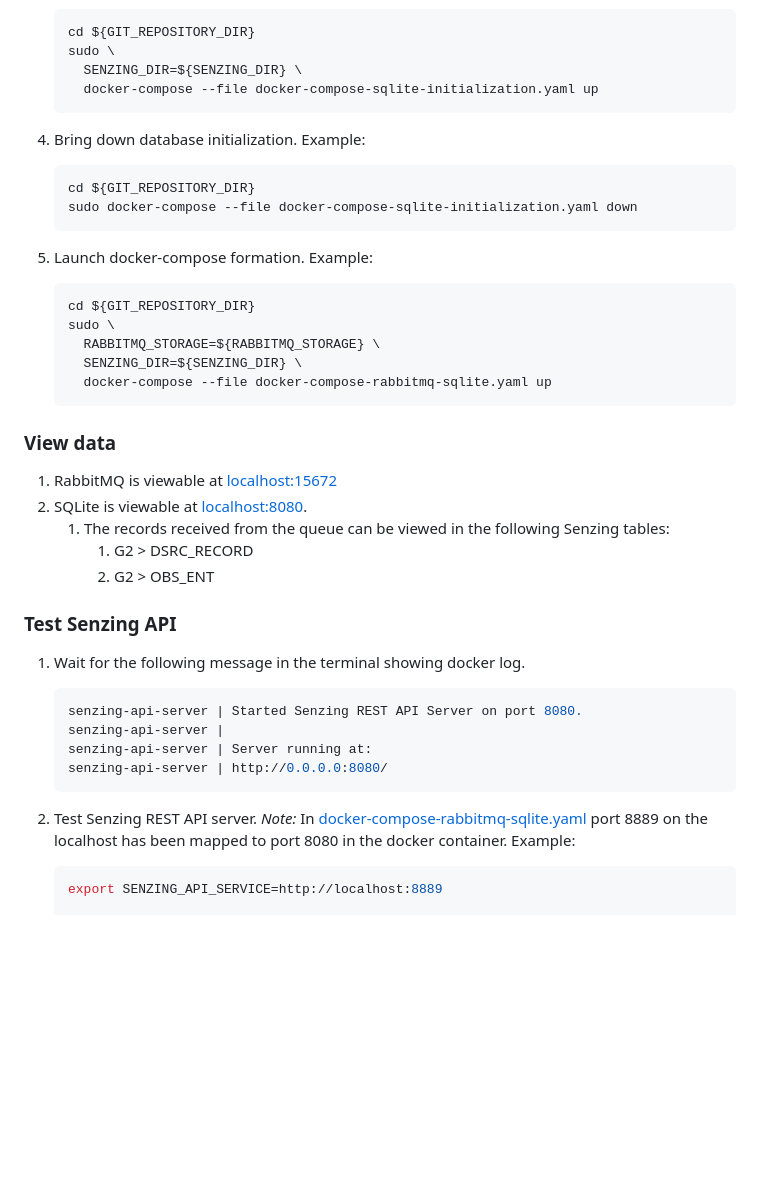
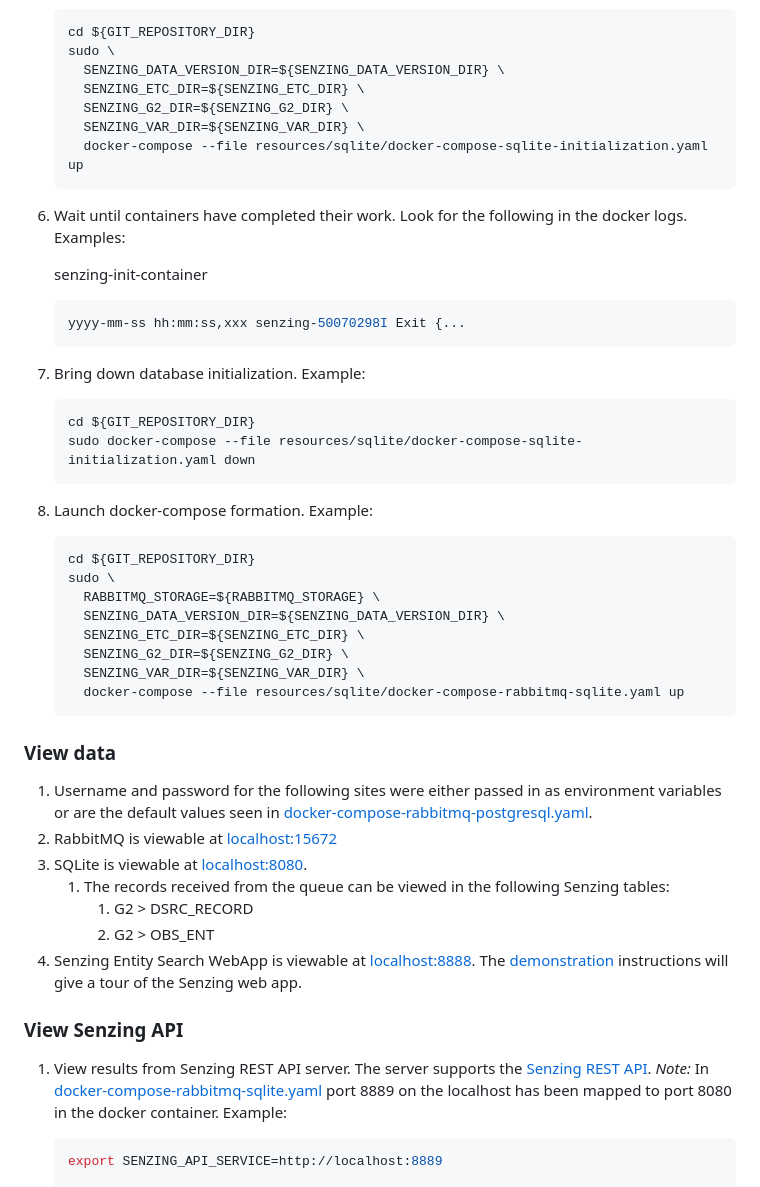
Before and after one commit to senzing-garage/docker-compose-demo, a Markdown page: docs/docker-compose-rabbitmq-sqlite/README.md, the part around one of its changes. Drawn GitHub-style; blank space fills up the shorter version.

````diff
--- a/docs/docker-compose-rabbitmq-sqlite/README.md
+++ b/docs/docker-compose-rabbitmq-sqlite/README.md
@@ -135,49 +198,67 @@ Configuration values specified by environment variable or command line parameter
     ```console
     cd ${GIT_REPOSITORY_DIR}
     sudo \
-      SENZING_DIR=${SENZING_DIR} \
-      docker-compose --file docker-compose-sqlite-initialization.yaml up
+      SENZING_DATA_VERSION_DIR=${SENZING_DATA_VERSION_DIR} \
+      SENZING_ETC_DIR=${SENZING_ETC_DIR} \
+      SENZING_G2_DIR=${SENZING_G2_DIR} \
+      SENZING_VAR_DIR=${SENZING_VAR_DIR} \
+      docker-compose --file resources/sqlite/docker-compose-sqlite-initialization.yaml up
     ```
 
-1. Bring down database initialization.  Example:
+1. Wait until containers have completed their work.
+   Look for the following in the docker logs.
+   Examples:
+
+   senzing-init-container
+
+    ```console
+    yyyy-mm-ss hh:mm:ss,xxx senzing-50070298I Exit {...
+    ```
+
+1. Bring down database initialization.
+   Example:
 
     ```console
     cd ${GIT_REPOSITORY_DIR}
-    sudo docker-compose --file docker-compose-sqlite-initialization.yaml down
+    sudo docker-compose --file resources/sqlite/docker-compose-sqlite-initialization.yaml down
     ```
 
-1. Launch docker-compose formation.  Example:
+1. Launch docker-compose formation.
+   Example:
 
     ```console
     cd ${GIT_REPOSITORY_DIR}
     sudo \
       RABBITMQ_STORAGE=${RABBITMQ_STORAGE} \
-      SENZING_DIR=${SENZING_DIR} \
-      docker-compose --file docker-compose-rabbitmq-sqlite.yaml up
+      SENZING_DATA_VERSION_DIR=${SENZING_DATA_VERSION_DIR} \
+      SENZING_ETC_DIR=${SENZING_ETC_DIR} \
+      SENZING_G2_DIR=${SENZING_G2_DIR} \
+      SENZING_VAR_DIR=${SENZING_VAR_DIR} \
+      docker-compose --file resources/sqlite/docker-compose-rabbitmq-sqlite.yaml up
     ```
 
 ### View data
 
+1. Username and password for the following sites were either passed in as environment variables
+   or are the default values seen in
+   [docker-compose-rabbitmq-postgresql.yaml](../../resources/postgresql/docker-compose-rabbitmq-postgresql.yaml).
 1. RabbitMQ is viewable at [localhost:15672](http://localhost:15672)
 1. SQLite is viewable at [localhost:8080](http://localhost:8080).
     1. The records received from the queue can be viewed in the following Senzing tables:
         1. G2 > DSRC_RECORD
         1. G2 > OBS_ENT
+1. Senzing Entity Search WebApp is viewable at
+   [localhost:8888](http://localhost:8888).
+   The [demonstration](https://github.com/Senzing/knowledge-base/blob/master/demonstrations/docker-compose-web-app.md)
+   instructions will give a tour of the Senzing web app.
 
-### Test Senzing API
+### View Senzing API
 
-1. Wait for the following message in the terminal showing docker log.
-
-    ```console
-    senzing-api-server | Started Senzing REST API Server on port 8080.
-    senzing-api-server |
-    senzing-api-server | Server running at:
-    senzing-api-server | http://0.0.0.0:8080/
-    ```
-
-1. Test Senzing REST API server.
+1. View results from Senzing REST API server.
+   The server supports the
+   [Senzing REST API](https://github.com/Senzing/senzing-rest-api).
    *Note:*  In
-   [docker-compose-rabbitmq-sqlite.yaml](../../docker-compose-rabbitmq-sqlite.yaml)
+   [docker-compose-rabbitmq-sqlite.yaml](../../resources/postgresql/docker-compose-rabbitmq-sqlite.yaml)
    port 8889 on the localhost has been mapped to port 8080 in the docker container.
    Example:
 
````
Also changed, not shown: other parts of docs/docker-compose-rabbitmq-sqlite/README.md (+85 -28 lines), docs/docker-compose-rabbitmq-sqlite/architecture.png, 1 other file.
